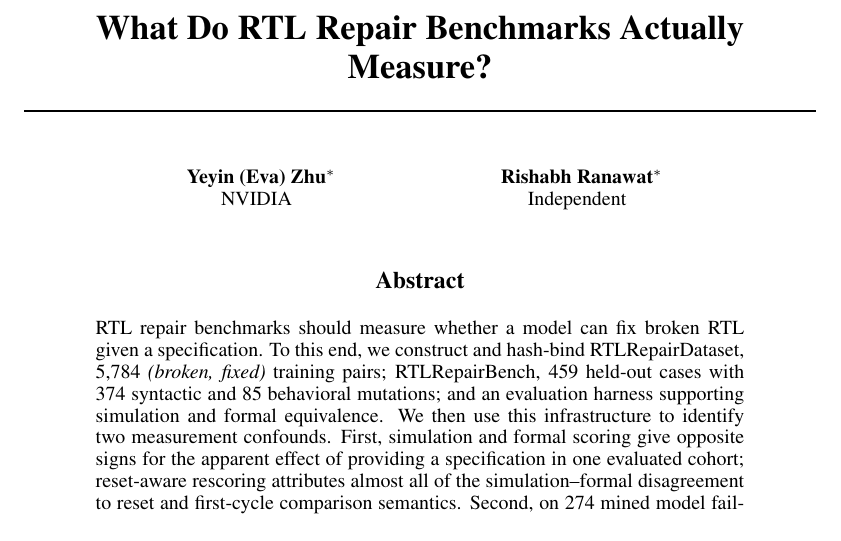
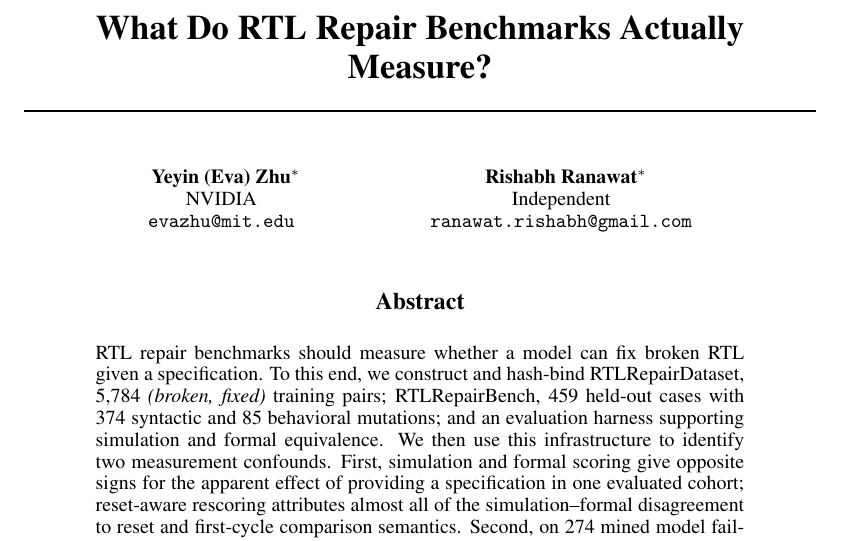
Before and after one commit to Evaaaz/RTLRepairBench, a LaTeX paper (paper/paper.tex): part of page 1 of 8, cut so that both start at the same text. Compiled offline with pdfLaTeX.

Commit message:
Add author emails and rebuild paper.pdf
Co-Authored-By: Claude Sonnet 5.5 <noreply@anthropic.com>

```diff
--- a/paper/paper.tex
+++ b/paper/paper.tex
@@ -19,10 +19,12 @@
 \workshoptitle{AI for Chip Design}
 \author{%
   Yeyin (Eva) Zhu\thanks{Equal contribution.}\\
-  NVIDIA
+  NVIDIA\\
+  \texttt{evazhu@mit.edu}
   \And
   Rishabh Ranawat\footnotemark[1]\\
-  Independent
+  Independent\\
+  \texttt{ranawat.rishabh@gmail.com}
 }
 \hypersetup{pdftitle={What Do RTL Repair Benchmarks Actually Measure?},
   pdfauthor={Yeyin (Eva) Zhu, Rishabh Ranawat}}
```
Also changed, not shown: paper/paper.pdf.
